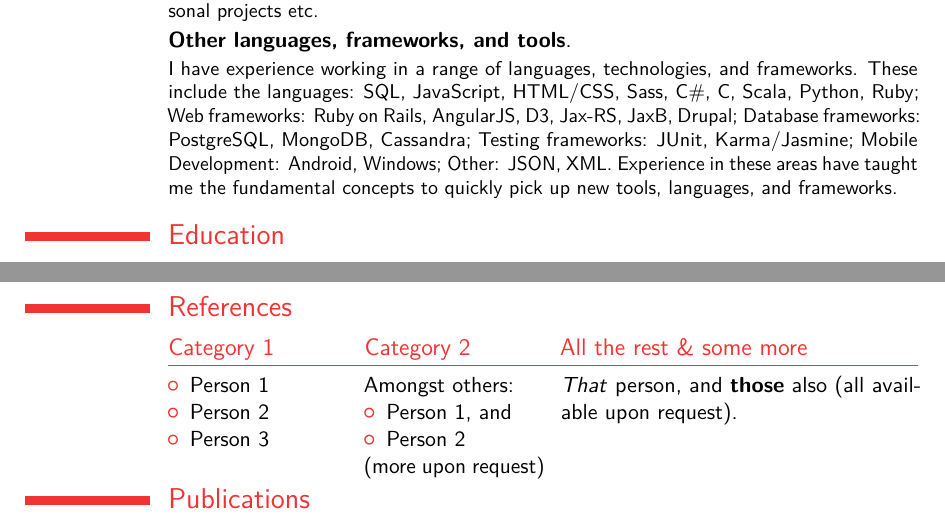
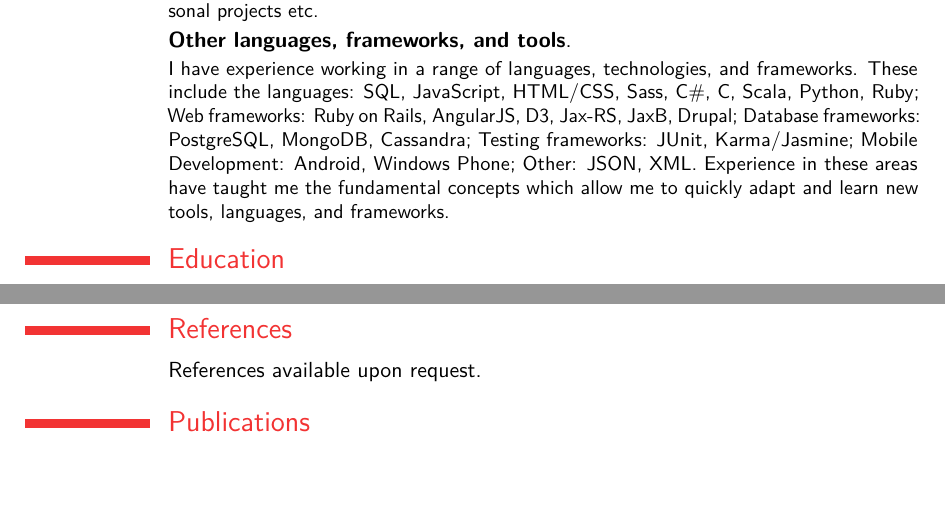
Before and after one commit to haiquangtran/CV, a LaTeX CV (main.tex): two parts of pages 3 and 4 of 4, joined at a grey line, cut so that both start at the same text, the shorter picture padded with empty space. Compiled offline with pdfLaTeX.

Commit message:
Removed full contact details for references, and removed commented sections.

```diff
--- a/main.tex
+++ b/main.tex
@@ -34,7 +34,7 @@
 \homepage{www.hai.world}                         % optional, remove / comment the line if not wanted
 \extrainfo{www.github.com/haiquangtran}                 % optional, remove / comment the line if not wanted
 \photo[94pt][0.4pt]{cropedd}                       % optional, remove / comment the line if not wanted; '64pt' is the height the picture must be resized to, 0.4pt is the thickness of the frame around it (put it to 0pt for no frame) and 'picture' is the name of the picture file
-\quote{"The only true wisdom is in knowing you know nothing" \\ -- Socrates}                                 % optional, remove / comment the line if not wanted
+% \quote{"The only true wisdom is in knowing you know nothing" \\ -- Socrates}                                 % optional, remove / comment the line if not wanted
 
 % to show numerical labels in the bibliography (default is to show no labels); only useful if you make citations in your resume
 %\makeatletter
@@ -166,14 +162,7 @@
 \section{Technical Skills}
 \cventry{}{Java}{}{}{}{I have 4 years experience with Java academically and personally. Through personal and university projects I have gained a strong understanding of Object-oriented (OO) programming. I have a large collection of public Java projects on GitHub (\url{www.github.com/haiquangtran}). This includes implementation of machine-learning algorithms such as KNN, SVD, and personal projects etc.}
 \cventry{}{Other languages, frameworks, and tools}{}{}{}{
-I have experience working in a range of languages, technologies, and frameworks. These include the languages: SQL, JavaScript, HTML/CSS, Sass, C\#, C, Scala, Python, Ruby; Web frameworks: Ruby on Rails, AngularJS, D3, Jax-RS, JaxB, Drupal; Database frameworks: PostgreSQL, MongoDB, Cassandra; Testing frameworks: JUnit, Karma/Jasmine; Mobile Development: Android, Windows; Other: JSON, XML. Experience in these areas have taught me the fundamental concepts to quickly pick up new tools, languages, and frameworks.  }
-
-% \section{Languages}
-% \cvitem{}{Although I am language agnostic, I am always open to learning new concepts, programming languages, tools, and frameworks. }
-% \cvitemwithcomment{Java}{4 years experience academically and personally}{Through personal and university projects I have gained a strong understanding of Object-oriented programming. I have a large collection of public Java projects on GitHub (www.github.com/haiquangtran).}
-% \cvitemwithcomment{Java}{Skill level}{Comment}
-% \cvitemwithcomment{Other}{Skill level}{}
-% \cvitem{}{Other languages, technologies, and frameworks I have experience with are as follows; C\#, Objective-C, JavaScript, PHP, MySQL, PostgreSQL, Kinect, LeapMotion, LESS, OAuth 2.0, REST, Spring (Core, Beans, MVC), and Laravel.}
+I have experience working in a range of languages, technologies, and frameworks. These include the languages: SQL, JavaScript, HTML/CSS, Sass, C\#, C, Scala, Python, Ruby; Web frameworks: Ruby on Rails, AngularJS, D3, Jax-RS, JaxB, Drupal; Database frameworks: PostgreSQL, MongoDB, Cassandra; Testing frameworks: JUnit, Karma/Jasmine; Mobile Development: Android, Windows Phone; Other: JSON, XML. Experience in these areas have taught me the fundamental concepts which allow me to quickly adapt and learn new tools, languages, and frameworks. }
 
 \section{Education}
 \cventry{2012--2015}{Bachelor of Engineering (BE)}{Victoria University}{Wellington}{\textit{First Class Honours}}{ Majoring in Software Engineering at Victoria University. \\ Graduating in May 2016 with First Class Honours. }  % arguments 3 to 6 can be left empty
@@ -190,18 +179,13 @@
 % \cvlistitem{Best junior badminton player trophy (2008), Best Senior badminton player trophy (2010), Waiwhetu badminton club trophy for best senior boys' singles player (2011)}
 % \cvlistitem{Honours Award: Worthy Contribution to School Life (2007-2011)}
 
-
-% \section{Extra 2}
-% \cvlistdoubleitem{Item 1}{Item 4}
-% \cvlistdoubleitem{Item 2}{Item 5\cite{book1}}
-% \cvlistdoubleitem{Item 3}{Item 6. Like item 3 in the single column list before, this item is particularly long to wrap over several lines.}
-
 \section{References}
-\begin{cvcolumns}
-  \cvcolumn{Category 1}{\begin{itemize}\item Person 1\item Person 2\item Person 3\end{itemize}}
-  \cvcolumn{Category 2}{Amongst others:\begin{itemize}\item Person 1, and\item Person 2\end{itemize}(more upon request)}
-  \cvcolumn[0.5]{All the rest \& some more}{\textit{That} person, and \textbf{those} also (all available upon request).}
-\end{cvcolumns}
+\cvitem{}{References available upon request.}
+% \begin{cvcolumns}
+%   \cvcolumn{Category 1}{\begin{itemize}\item Person 1\item Person 2\item Person 3\end{itemize}}
+%   \cvcolumn{Category 2}{Amongst others:\begin{itemize}\item Person 1, and\item Person 2\end{itemize}(more upon request)}
+%   \cvcolumn[0.5]{All the rest \& some more}{\textit{That} person, and \textbf{those} also (all available upon request).}
+% \end{cvcolumns}
 
 % Publications from a BibTeX file without multibib
 %  for numerical labels: \renewcommand{\bibliographyitemlabel}{\@biblabel{\arabic{enumiv}}}% CONSIDER MERGING WITH PREAMBLE PART
```
Also changed, not shown: main.tex (4 more changed lines).
